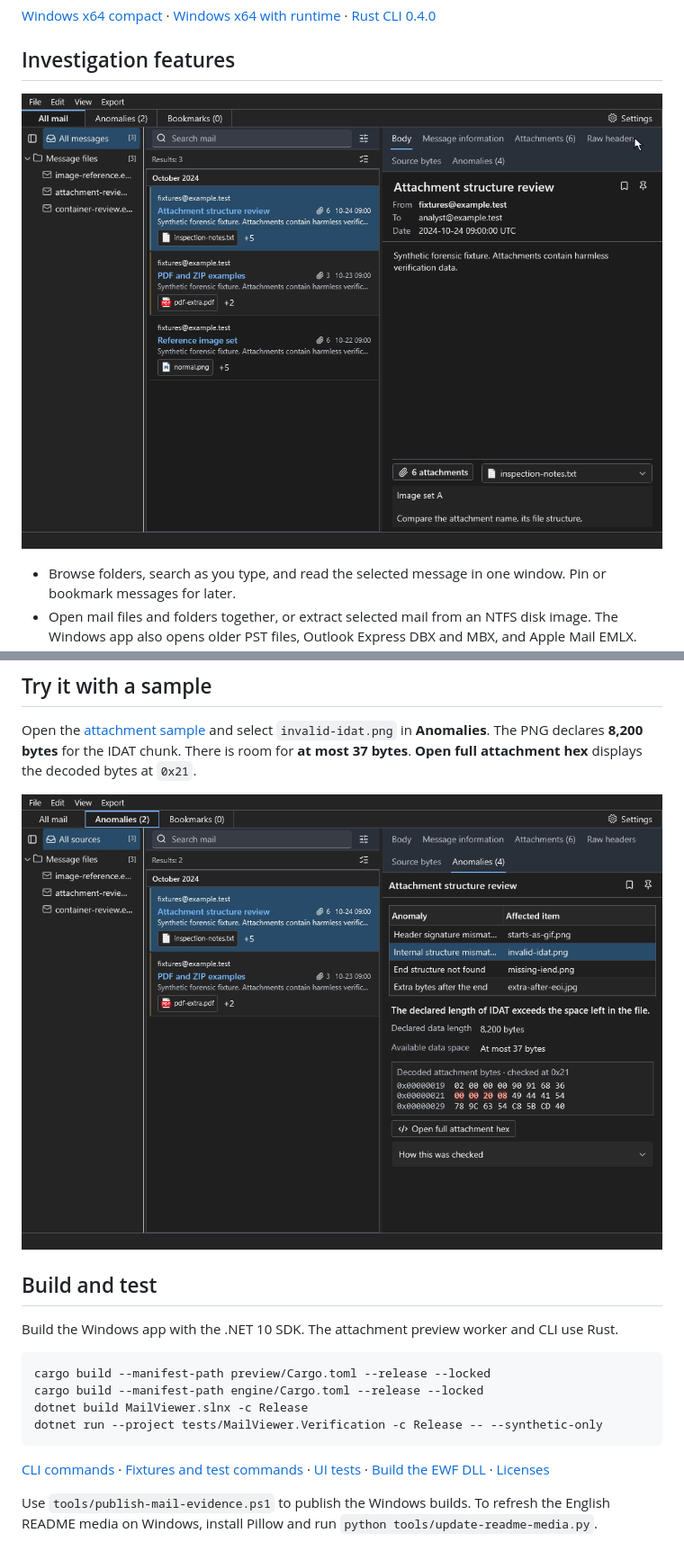
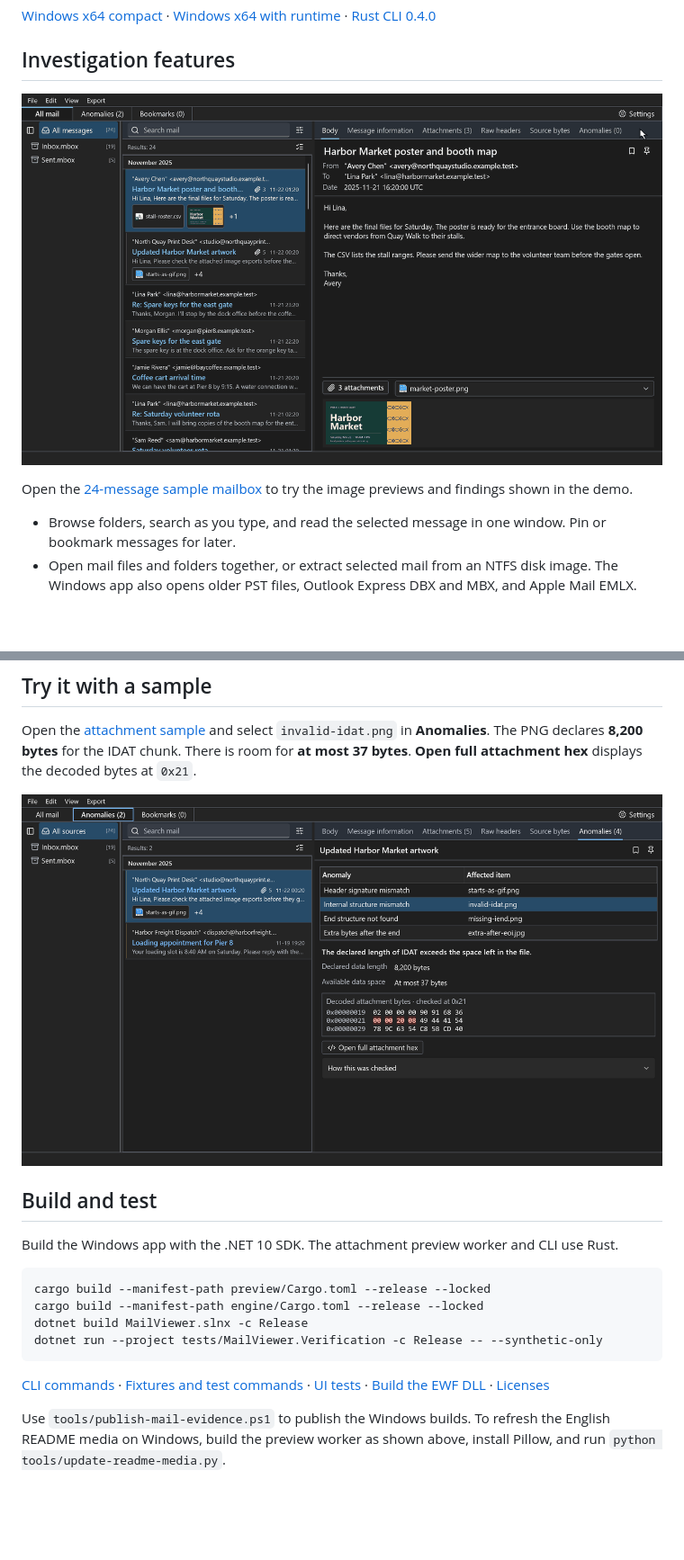
Before and after one commit to absolroot/Mail-Evidence, a Markdown page: README.en.md, 2 parts joined by grey strips. Shown at 90% size. GitHub-like rendering; pictures changed too: docs/media/anomaly-evidence-dark.png, docs/media/full-app-walkthrough-dark.gif; blank space fills up the shorter version.

```diff
--- a/README.en.md
+++ b/README.en.md
@@ -11,6 +11,8 @@
 ## Investigation features
 
 [![English walkthrough showing pointer clicks through search, attachment preview, anomaly evidence, and hex](docs/media/full-app-walkthrough-dark.gif)](docs/media/full-app-walkthrough-dark.gif)
+
+Open the [24-message sample mailbox](tests/fixtures/readme-demo/) to try the image previews and findings shown in the demo.
 
 - Browse folders, search as you type, and read the selected message in one window. Pin or bookmark messages for later.
 - Open mail files and folders together, or extract selected mail from an NTFS disk image. The Windows app also opens older PST files, Outlook Express DBX and MBX, and Apple Mail EMLX.
@@ -104,4 +106,4 @@ dotnet run --project tests/MailViewer.Verification -c Release -- --synthetic-onl
 
 [CLI commands](docs/rust-mail-cli.md) · [Fixtures and test commands](tests/fixtures/README.md) · [UI tests](docs/ui-verification.md) · [Build the EWF DLL](third_party/ntfs-tracer/modules/EvidenceImage/Logical/Native/README.md) · [Licenses](licenses/)
 
-Use `tools/publish-mail-evidence.ps1` to publish the Windows builds. To refresh the English README media on Windows, install Pillow and run `python tools/update-readme-media.py`.
+Use `tools/publish-mail-evidence.ps1` to publish the Windows builds. To refresh the English README media on Windows, build the preview worker as shown above, install Pillow, and run `python tools/update-readme-media.py`.
```
Also changed, not shown: README.ja.md (+3 -1 lines), README.md (+3 -1 lines), docs/media/attachment-preview-dark.png (added), 7 other files.
